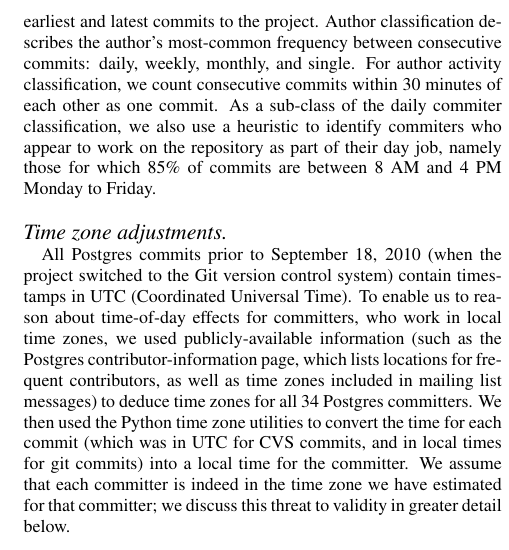
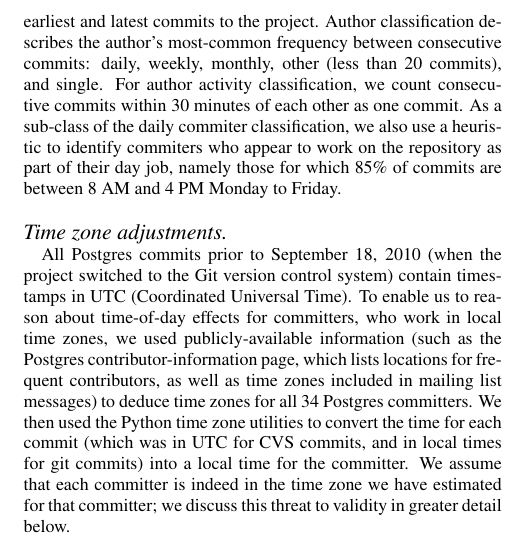
Before and after one commit to eyolfson/scc, a LaTeX paper (msr-2010/paper.tex, which reads msr-2010/methods.tex): part of one column of page 3 of 9, cut so that both start at the same text. Compiled offline with pdfLaTeX.

Commit message:
Add section label & other category.

```diff
--- a/msr-2010/methods.tex
+++ b/msr-2010/methods.tex
@@ -108,13 +109,13 @@ frequency and duration of that author's commits to a particular
 project. Author experience counts the time between an author's
 earliest and latest commits to the project. Author classification
 describes the author's most-common frequency between consecutive
-commits: daily, weekly, monthly, and single. For author activity
-classification, we count consecutive commits within 30
-minutes of each other as one commit. As a sub-class of the daily commiter
-classification, we also use a heuristic to identify commiters who
-appear to work on the repository as part of their day job, namely
-those for which 85\% of commits are between 8 AM and 4 PM Monday to
-Friday.
+commits: daily, weekly, monthly, other (less than 20 commits), and
+single. For author activity classification, we count consecutive
+commits within 30 minutes of each other as one commit. As a sub-class
+of the daily commiter classification, we also use a heuristic to
+identify commiters who appear to work on the repository as part of
+their day job, namely those for which 85\% of commits are between 8 AM
+and 4 PM Monday to Friday.
 
 \paragraph{Time zone adjustments}
 All Postgres commits prior to September 18, 2010 (when the project
```
Also changed, not shown: msr-2010/methods.tex (1 more changed lines).
